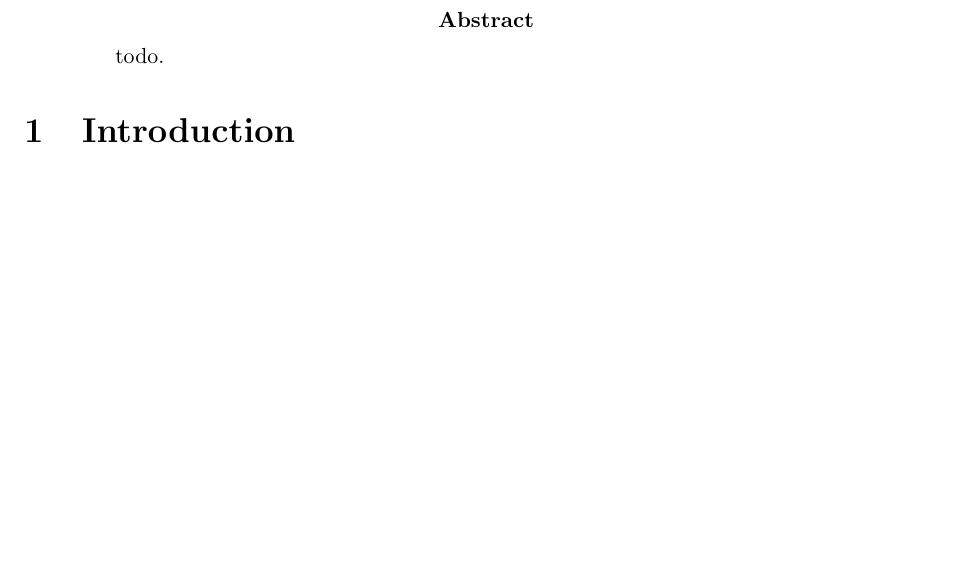
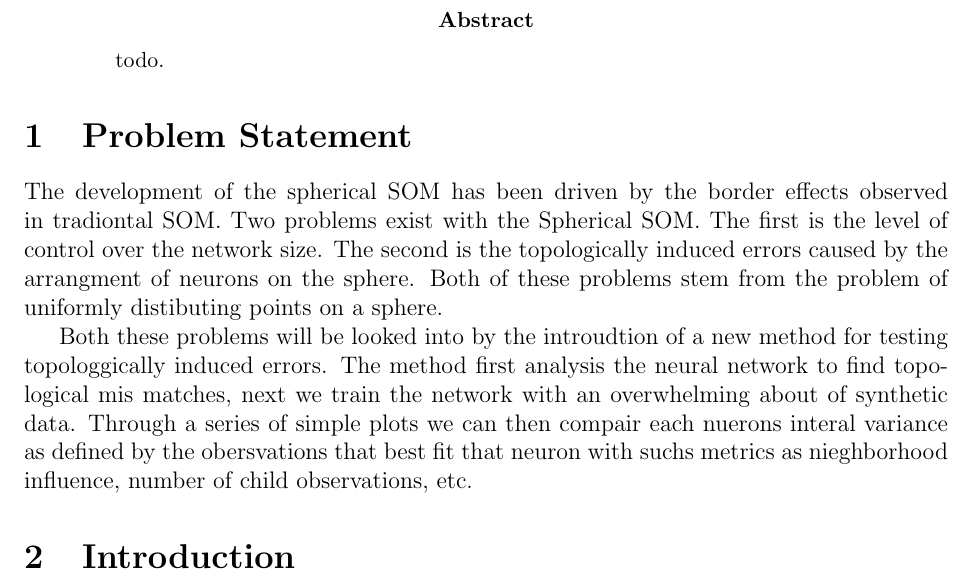
Before and after one commit to schmidtc/pysom-thesis, a LaTeX paper (proposal/proposal.tex): part of page 1 of 7, cut so that both start at the same text, the shorter picture padded with empty space. Compiled offline with pdfLaTeX.

Commit message:
super super rough problem statement

```diff
--- a/proposal/proposal.tex
+++ b/proposal/proposal.tex
@@ -16,6 +16,23 @@
 \begin{abstract}
 todo.
 \end{abstract}
+
+\section{Problem Statement}
+The development of the spherical SOM has been driven by the border effects
+observed in tradiontal SOM.  Two problems exist with the Spherical SOM. The
+first is the level of control over the network size. The second is the
+topologically induced errors caused by the arrangment of neurons on the sphere.
+Both of these problems stem from the problem of uniformly distibuting points on
+a sphere.
+
+Both these problems will be looked into by the introudtion of a new method for
+testing topologgically induced errors. The method first analysis the neural
+network to find topological mis matches, next we train the network with an
+overwhelming about of synthetic data.  Through a series of simple plots we can
+then compair each nuerons interal variance as defined by the obersvations that
+best fit that neuron with suchs metrics as nieghborhood influence, number of
+child observations, etc.
+
 \section{Introduction}
 The Self-Organizing Map (SOM) was introduced by Teuvo Kohonen as a technique to
 help analyze high dimensional data sets. The SOM algorithum uses an artificial
```
